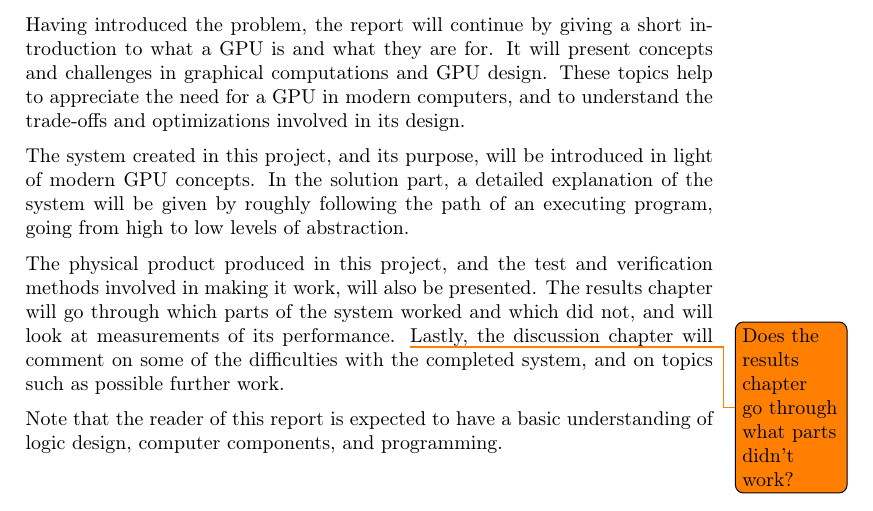
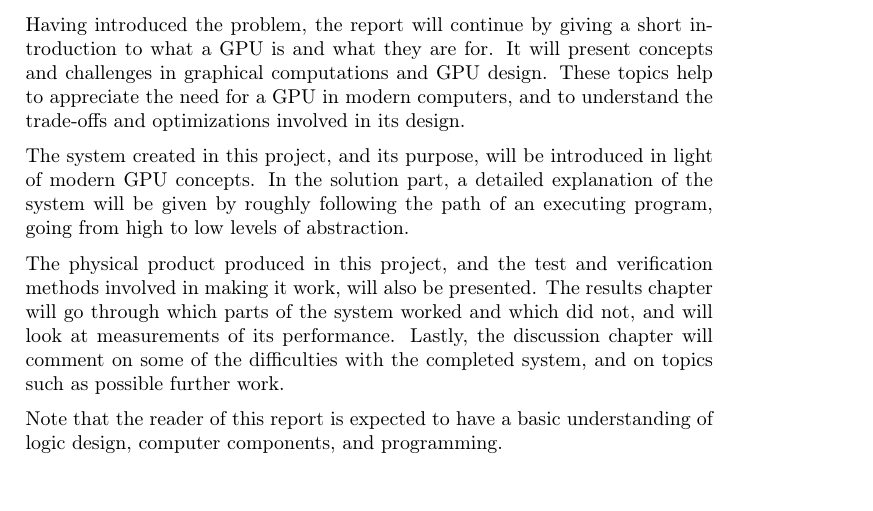
Before and after one commit to dmpro2014/report, a LaTeX thesis (report/main/report.tex, which reads report/introduction/project_intro.tex): part of page 12 of 109, cut so that both start at the same text. Compiled offline with pdfLaTeX.

Commit message:
Remove structure todo

```diff
--- a/report/introduction/project_intro.tex
+++ b/report/introduction/project_intro.tex
@@ -80,7 +80,6 @@ In the solution part, a detailed explanation of the system will be given by roug
 
 The physical product produced in this project, and the test and verification methods involved in making it work, will also be presented.
 The results chapter will go through which parts of the system worked and which did not, and will look at measurements of its performance.
-\todo{Does the results chapter go through what parts didn't work?}
 Lastly, the discussion chapter will comment on some of the difficulties with the completed system, and on topics such as possible further work.
 
 Note that the reader of this report is expected to have a basic understanding of logic design, computer components, and programming.
```
